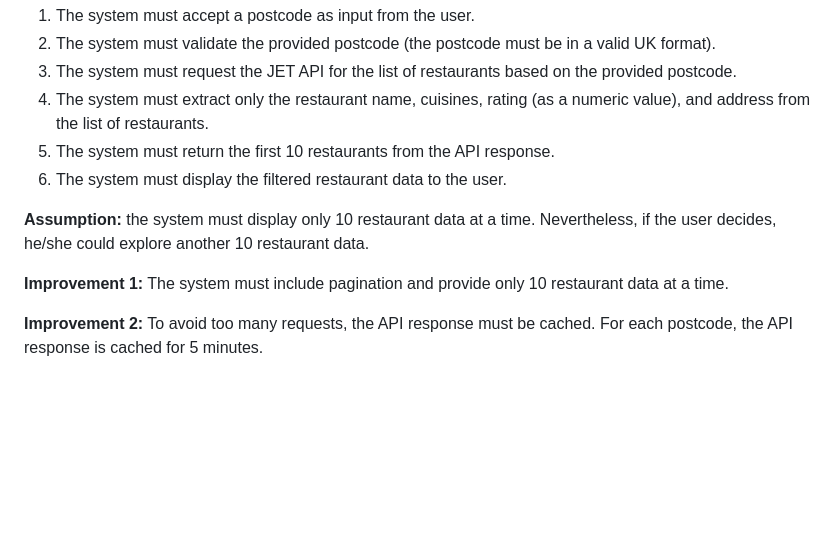
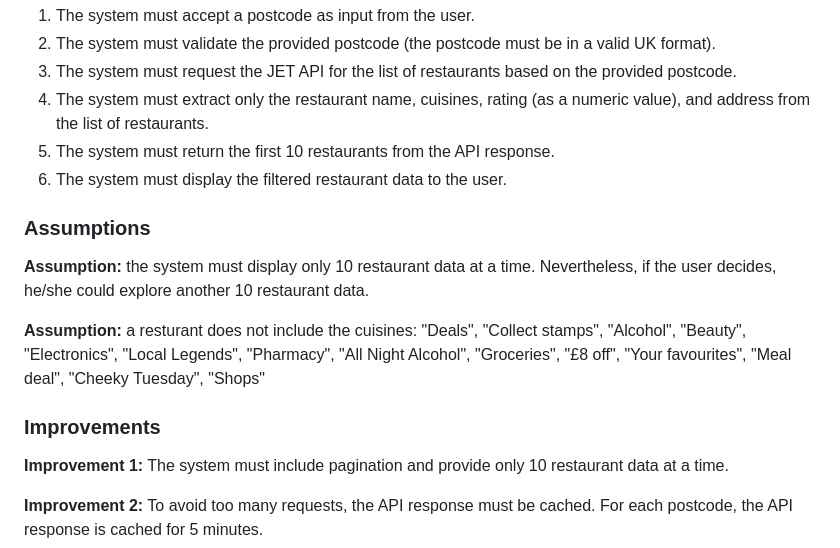
Before and after one commit to liviadegrossi/Just-Eat-Takeaway, a Markdown page: README.md, the part around the change. Rendered like a GitHub page; blank space fills up the shorter version.

Commit message:
Update README with assumptions and improvements
Added assumptions and improvements sections to clarify system behavior and requirements.

```diff
--- a/README.md
+++ b/README.md
@@ -17,8 +17,13 @@ Considering the previous instructions, the following requirements were derived:
 5. The system must return the first 10 restaurants from the API response.
 6. The system must display the filtered restaurant data to the user.
 
+
+### Assumptions
 **Assumption:** the system must display only 10 restaurant data at a time. Nevertheless, if the user decides, he/she could explore another 10 restaurant data.
 
+**Assumption:** a resturant does not include the cuisines: "Deals", "Collect stamps", "Alcohol", "Beauty", "Electronics", "Local Legends", "Pharmacy", "All Night Alcohol", "Groceries", "£8 off", "Your favourites", "Meal deal", "Cheeky Tuesday", "Shops"
+
+### Improvements
 **Improvement 1:** The system must include pagination and provide only 10 restaurant data at a time.
 
 **Improvement 2:** To avoid too many requests, the API response must be cached. For each postcode, the API response is cached for 5 minutes.
```
